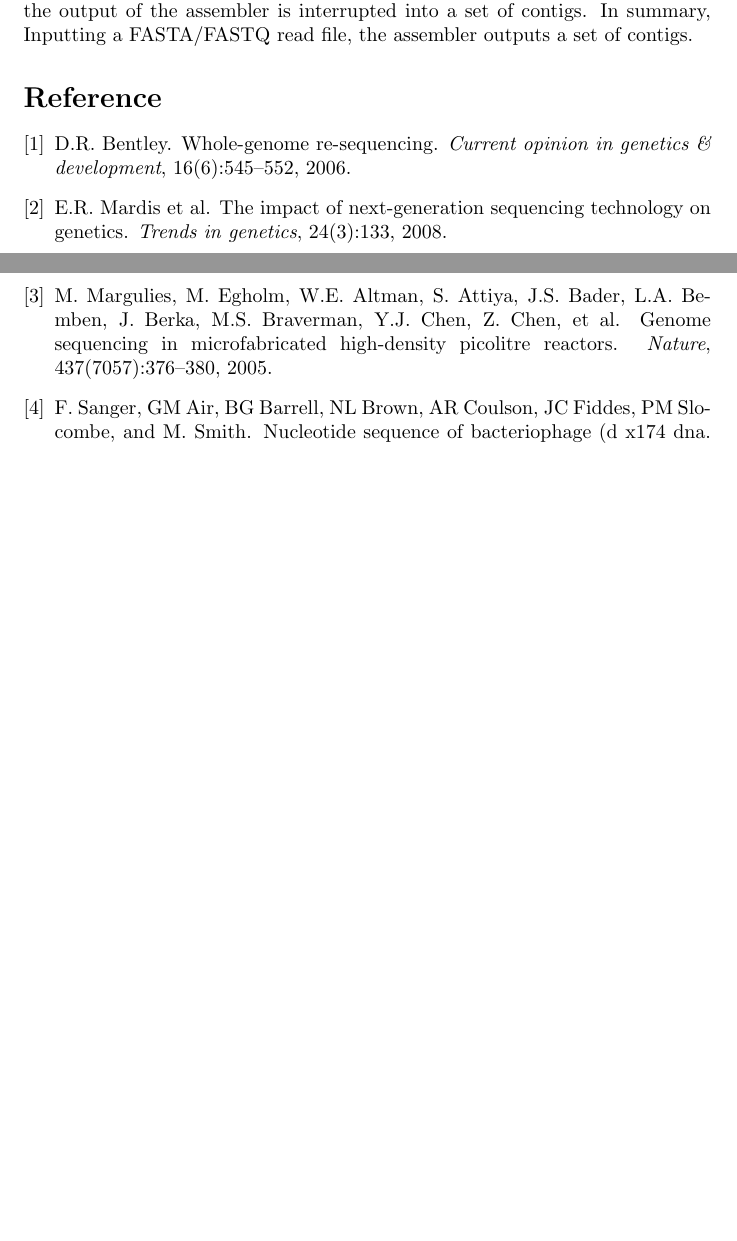
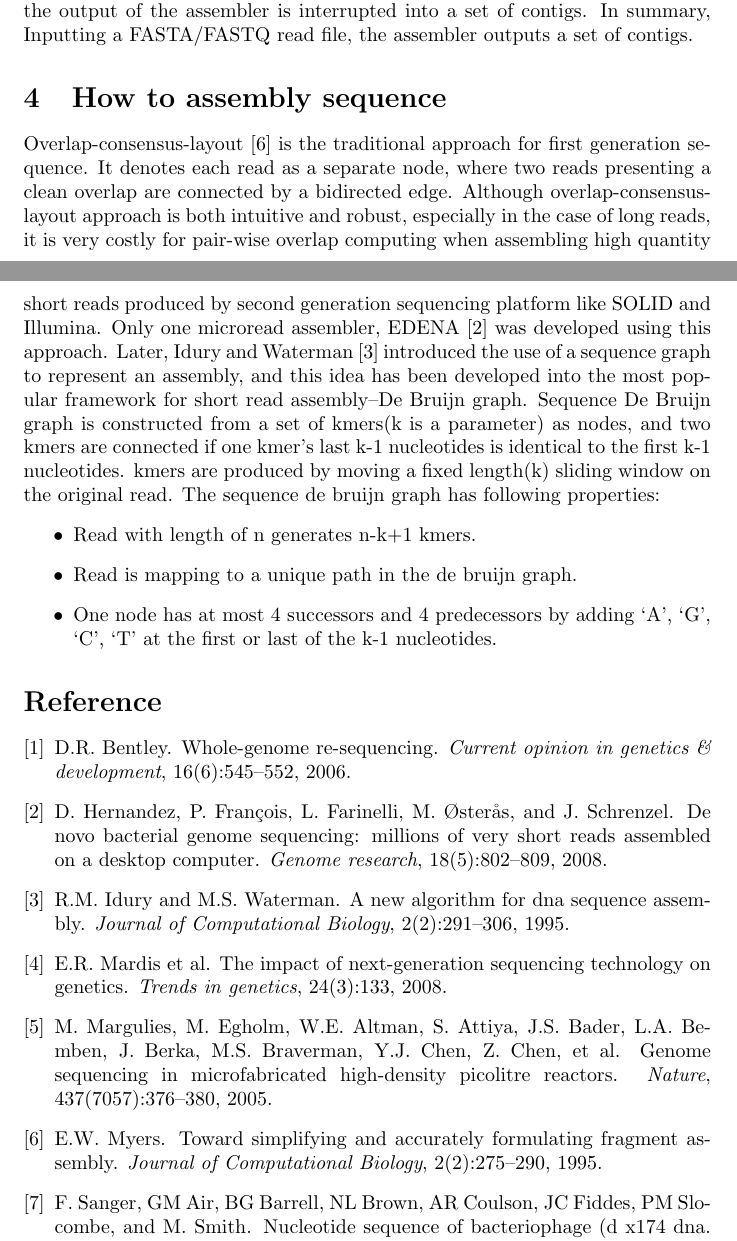
Before and after one commit to zixiaojindao/Machine-Learning-Note, a LaTeX paper (survey/eng/SequenceAssembly.tex, which reads survey/eng/Thesis.bib): two parts of pages 5 and 6 of 6, joined at a grey line, cut so that both start at the same text, the shorter picture padded with empty space. Compiled offline with pdfLaTeX.

Commit message:
update eng survey

```diff
--- a/survey/eng/SequenceAssembly.tex
+++ b/survey/eng/SequenceAssembly.tex
@@ -74,6 +74,13 @@ Among those above challenges, the repeat problem is the most challenge thing for
 \end{figure}
 \noindent The basic strategies for assembling sequences are categorized by two groups. One is reference based assembly, and the other one is de novo assembly. Reference based methods using a mapping tool to align reads against an existing reference sequence and build a sequence that is similar but not necessarily identical to the reference. The de novo assembly strategy does not use a reference sequence and is much useful for species whose reference sequence are unknown. This article only covers the de novo assembly and will illustrate the details in the subsequent sections.\\
 Ideally, an assembly program should produce one contig for every chromosome of the genome being sequenced. However, because of challenge3 and challenge4, the output of the assembler is interrupted into a set of contigs. In summary, Inputting a FASTA/FASTQ read file, the assembler outputs a set of contigs.
+\section{How to assembly sequence}
+Overlap-consensus-layout \cite{myers1995toward} is the traditional approach for first generation sequence. It denotes each read as a separate node, where two reads presenting a clean overlap are connected by a bidirected edge. Although overlap-consensus-layout approach is both intuitive and robust, especially in the case of long reads, it is very costly for pair-wise overlap computing when assembling high quantity short reads produced by second generation sequencing platform like SOLID and Illumina. Only one microread assembler, EDENA \cite{hernandez2008novo} was developed using this approach. Later, Idury and Waterman \cite{idury1995new} introduced the use of a sequence graph to represent an assembly, and this idea has been developed into the most popular framework for short read assembly--De Bruijn graph. Sequence De Bruijn graph is constructed from a set of kmers(k is a parameter) as nodes, and two kmers are connected if one kmer's last k-1 nucleotides is identical to the first k-1 nucleotides. kmers are produced by moving a fixed length(k) sliding window on the original read. The sequence de bruijn graph has following properties:
+\begin{itemize}
+ \item Read with length of n generates n-k+1 kmers.
+ \item Read is mapping to a unique path in the de bruijn graph.
+ \item One node has at most 4 successors and 4 predecessors by adding `A', `G', `C', `T' at the first or last of the k-1 nucleotides.
+\end{itemize}
 \renewcommand\refname{Reference}
 \bibliographystyle{plain}
 \bibliography{Thesis}
--- a/survey/eng/Thesis.bib
+++ b/survey/eng/Thesis.bib
@@ -35,3 +35,20 @@
   year={2006},
   publisher={Elsevier}
 }
+
+@article{myers1995toward,
+  title={Toward simplifying and accurately formulating fragment assembly},
+  author={Myers, E.W.},
+  journal={Journal of Computational Biology},
+  volume={2},
+  number={2},
+  pages={275--290},
+  year={1995}
+}
+
+@article{hernandez2008novo,
+  title={De novo bacterial genome sequencing: millions of very short reads assembled on a desktop computer},
+  author={Hernandez, D. and Fran{\c{c}}ois, P. and Farinelli, L. and {\O}ster{\aa}s, M. and Schrenzel, J.},
+  journal={Genome research},
+  volume={18},
+  number={5},
@@ -37,0 +61,8 @@
+  title={A new algorithm for DNA sequence assembly},
+  author={Idury, R.M. and Waterman, M.S.},
+  journal={Journal of Computational Biology},
+  volume={2},
+  number={2},
+  pages={291--306},
+  year={1995}
+}
```
Also changed, not shown: survey/eng/SequenceAssembly.bbl, survey/eng/SequenceAssembly.pdf, survey/eng/SequenceAssembly.tex (2 more changed lines), survey/eng/Thesis.bib (6 more changed lines), 5 other files.
